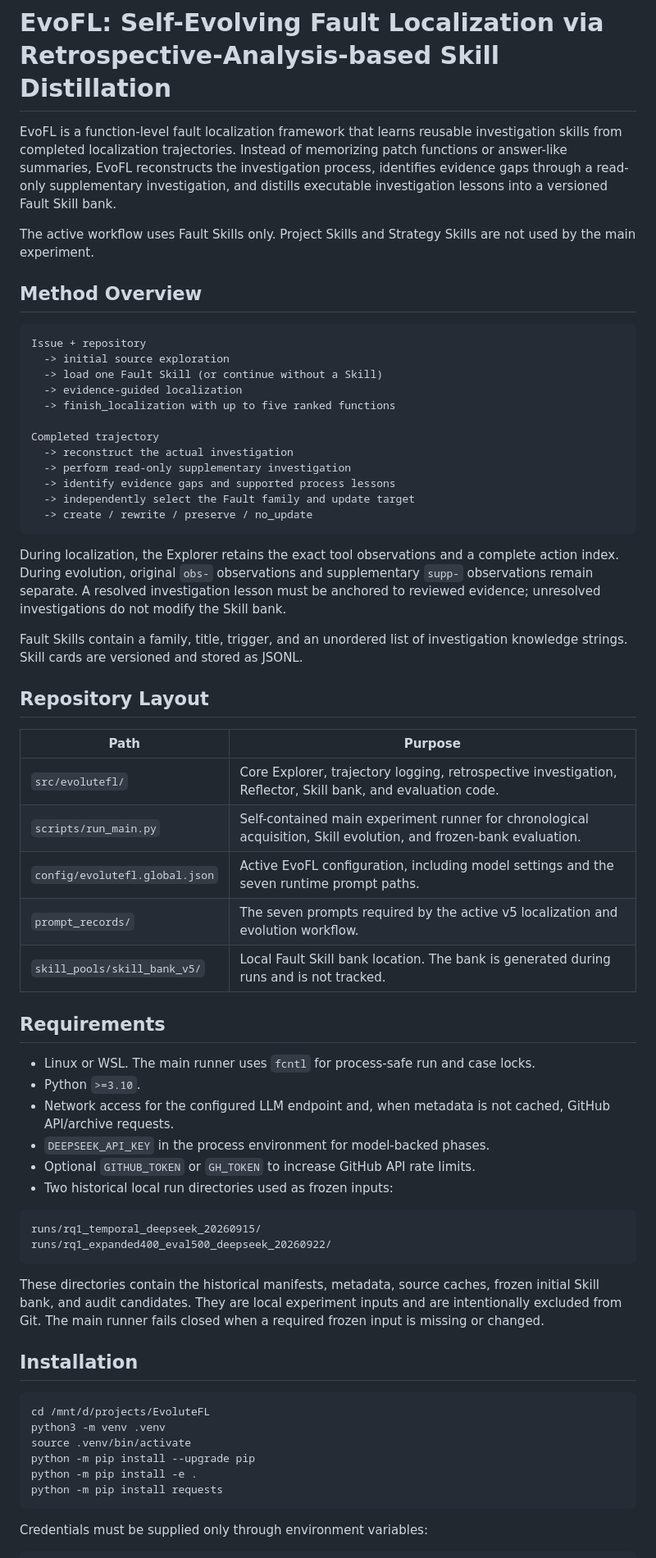
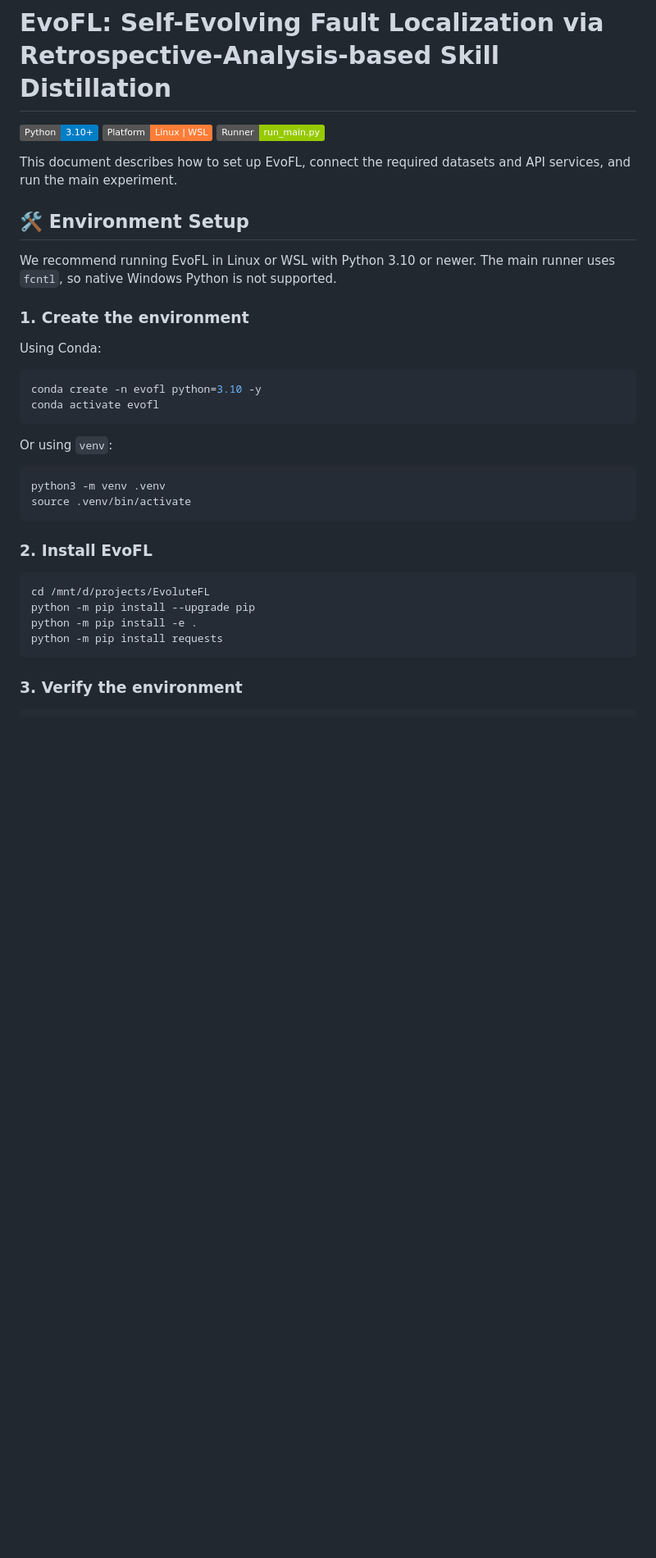
Before and after one commit to LazySheeeeeeep/EvoFL, a Markdown page: README.md, the part around one of its changes. Shown at 82% size. Drawn GitHub-style; badges without logos; blank space fills up the shorter version.

Commit message:
revise README setup and run instructions

````diff
--- a/README.md
+++ b/README.md
@@ -1,82 +1,42 @@
 # EvoFL: Self-Evolving Fault Localization via Retrospective-Analysis-based Skill Distillation
 
-EvoFL is a function-level fault localization framework that learns reusable
-investigation skills from completed localization trajectories. Instead of
-memorizing patch functions or answer-like summaries, EvoFL reconstructs the
-investigation process, identifies evidence gaps through a read-only
-supplementary investigation, and distills executable investigation lessons
-into a versioned Fault Skill bank.
+![Python](https://img.shields.io/badge/Python-3.10%2B-blue)
+![Platform](https://img.shields.io/badge/Platform-Linux%20%7C%20WSL-orange)
+![Runner](https://img.shields.io/badge/Runner-run__main.py-green)
 
-The active workflow uses Fault Skills only. Project Skills and Strategy Skills
-are not used by the main experiment.
+This document describes how to set up EvoFL, connect the required datasets and
+API services, and run the main experiment.
 
-## Method Overview
+## 🛠️ Environment Setup
 
-```text
-Issue + repository
-  -> initial source exploration
-  -> load one Fault Skill (or continue without a Skill)
-  -> evidence-guided localization
-  -> finish_localization with up to five ranked functions
+We recommend running EvoFL in Linux or WSL with Python 3.10 or newer. The main
+runner uses `fcntl`, so native Windows Python is not supported.
 
-Completed trajectory
-  -> reconstruct the actual investigation
-  -> perform read-only supplementary investigation
-  -> identify evidence gaps and supported process lessons
-  -> independently select the Fault family and update target
-  -> create / rewrite / preserve / no_update
+### 1. Create the environment
+
+Using Conda:
+
+```bash
+conda create -n evofl python=3.10 -y
+conda activate evofl
 ```
 
-During localization, the Explorer retains the exact tool observations and a
-complete action index. During evolution, original `obs-` observations and
-supplementary `supp-` observations remain separate. A resolved investigation
-lesson must be anchored to reviewed evidence; unresolved investigations do not
-modify the Skill bank.
+Or using `venv`:
 
-Fault Skills contain a family, title, trigger, and an unordered list of
-investigation knowledge strings. Skill cards are versioned and stored as JSONL.
-
-## Repository Layout
-
-| Path | Purpose |
-|---|---|
-| `src/evolutefl/` | Core Explorer, trajectory logging, retrospective investigation, Reflector, Skill bank, and evaluation code. |
-| `scripts/run_main.py` | Self-contained main experiment runner for chronological acquisition, Skill evolution, and frozen-bank evaluation. |
-| `config/evolutefl.global.json` | Active EvoFL configuration, including model settings and the seven runtime prompt paths. |
-| `prompt_records/` | The seven prompts required by the active v5 localization and evolution workflow. |
-| `skill_pools/skill_bank_v5/` | Local Fault Skill bank location. The bank is generated during runs and is not tracked. |
-
-## Requirements
-
-- Linux or WSL. The main runner uses `fcntl` for process-safe run and case locks.
-- Python `>=3.10`.
-- Network access for the configured LLM endpoint and, when metadata is not
-  cached, GitHub API/archive requests.
-- `DEEPSEEK_API_KEY` in the process environment for model-backed phases.
-- Optional `GITHUB_TOKEN` or `GH_TOKEN` to increase GitHub API rate limits.
-- Two historical local run directories used as frozen inputs:
-
-```text
-runs/rq1_temporal_deepseek_20260915/
-runs/rq1_expanded400_eval500_deepseek_20260922/
+```bash
+python3 -m venv .venv
+source .venv/bin/activate
 ```
 
-These directories contain the historical manifests, metadata, source caches,
-frozen initial Skill bank, and audit candidates. They are local experiment
-inputs and are intentionally excluded from Git. The main runner fails closed
-when a required frozen input is missing or changed.
-
-## Installation
+### 2. Install EvoFL
 
 ```bash
 cd /mnt/d/projects/EvoluteFL
-python3 -m venv .venv
-source .venv/bin/activate
 python -m pip install --upgrade pip
 python -m pip install -e .
 python -m pip install requests
 ```
 
-Credentials must be supplied only through environment variables:
+### 3. Verify the environment
 
 ```bash
````
Also changed, not shown: other parts of README.md (+169 -73 lines).
